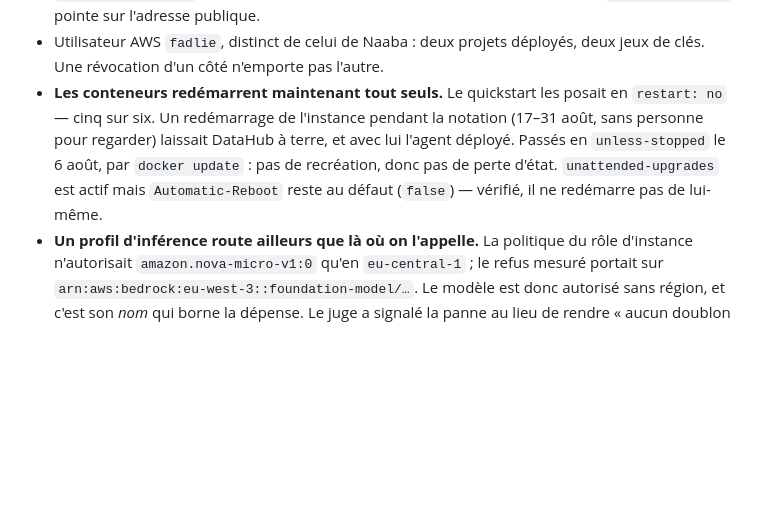
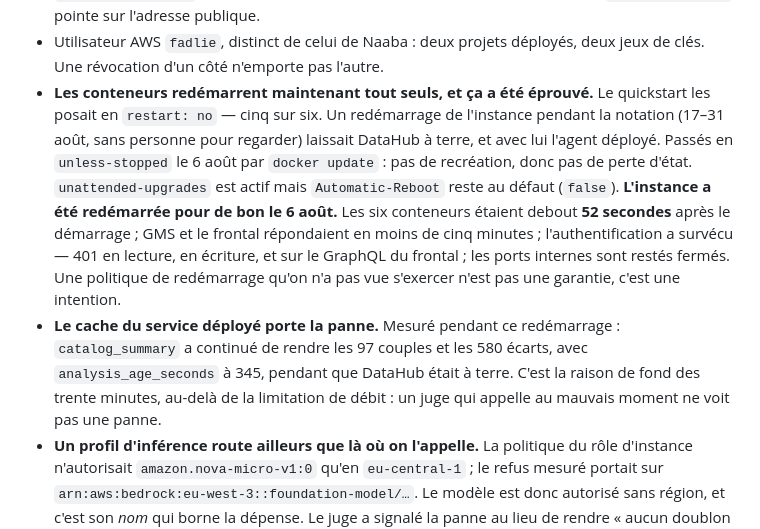
Before and after one commit to benewende-dev/fadlie, a Markdown page: CLAUDE.md, the part around the change. GitHub-like rendering; blank space fills up the shorter version.

Commit message:
Le redémarrage a été éprouvé, pas supposé
L'instance DataHub a été redémarrée pour de bon. Les six conteneurs étaient
debout 52 secondes après le démarrage, GMS et le frontal répondaient en moins
de cinq minutes, l'authentification a survécu — 401 en lecture, en écriture et
sur le GraphQL du frontal — et les ports internes sont restés fermés.
`verifier-mcp.py --distant` : 24 sur 24 après coup.

Mesuré au passage, et c'est la meilleure raison des trente minutes de cache :
pendant que DataHub était à terre, le service déployé a continué de rendre les
97 couples et les 580 écarts, `analysis_age_seconds` à 345. Un juge qui appelle
au mauvais moment ne voit pas une panne.

Une politique de redémarrage qu'on n'a pas vue s'exercer est une intention, pas
une garantie.

```diff
--- a/CLAUDE.md
+++ b/CLAUDE.md
@@ -240,13 +240,24 @@ Deux corrections nées de ce passage :
   nécessaire : `DATAHUB_GMS_URL` pointe sur l'adresse publique.
 - Utilisateur AWS `fadlie`, distinct de celui de Naaba : deux projets déployés,
   deux jeux de clés. Une révocation d'un côté n'emporte pas l'autre.
-- **Les conteneurs redémarrent maintenant tout seuls.** Le quickstart les posait
-  en `restart: no` — cinq sur six. Un redémarrage de l'instance pendant la
-  notation (17–31 août, sans personne pour regarder) laissait DataHub à terre, et
-  avec lui l'agent déployé. Passés en `unless-stopped` le 6 août, par
-  `docker update` : pas de recréation, donc pas de perte d'état.
-  `unattended-upgrades` est actif mais `Automatic-Reboot` reste au défaut
-  (`false`) — vérifié, il ne redémarre pas de lui-même.
+- **Les conteneurs redémarrent maintenant tout seuls, et ça a été éprouvé.** Le
+  quickstart les posait en `restart: no` — cinq sur six. Un redémarrage de
+  l'instance pendant la notation (17–31 août, sans personne pour regarder)
+  laissait DataHub à terre, et avec lui l'agent déployé. Passés en
+  `unless-stopped` le 6 août par `docker update` : pas de recréation, donc pas de
+  perte d'état. `unattended-upgrades` est actif mais `Automatic-Reboot` reste au
+  défaut (`false`).
+  **L'instance a été redémarrée pour de bon le 6 août.** Les six conteneurs
+  étaient debout **52 secondes** après le démarrage ; GMS et le frontal
+  répondaient en moins de cinq minutes ; l'authentification a survécu — 401 en
+  lecture, en écriture, et sur le GraphQL du frontal ; les ports internes sont
+  restés fermés. Une politique de redémarrage qu'on n'a pas vue s'exercer n'est
+  pas une garantie, c'est une intention.
+- **Le cache du service déployé porte la panne.** Mesuré pendant ce redémarrage :
+  `catalog_summary` a continué de rendre les 97 couples et les 580 écarts, avec
+  `analysis_age_seconds` à 345, pendant que DataHub était à terre. C'est la
+  raison de fond des trente minutes, au-delà de la limitation de débit : un juge
+  qui appelle au mauvais moment ne voit pas une panne.
 - **Un profil d'inférence route ailleurs que là où on l'appelle.** La politique du
   rôle d'instance n'autorisait `amazon.nova-micro-v1:0` qu'en `eu-central-1` ; le
   refus mesuré portait sur `arn:aws:bedrock:eu-west-3::foundation-model/…`. Le
```
